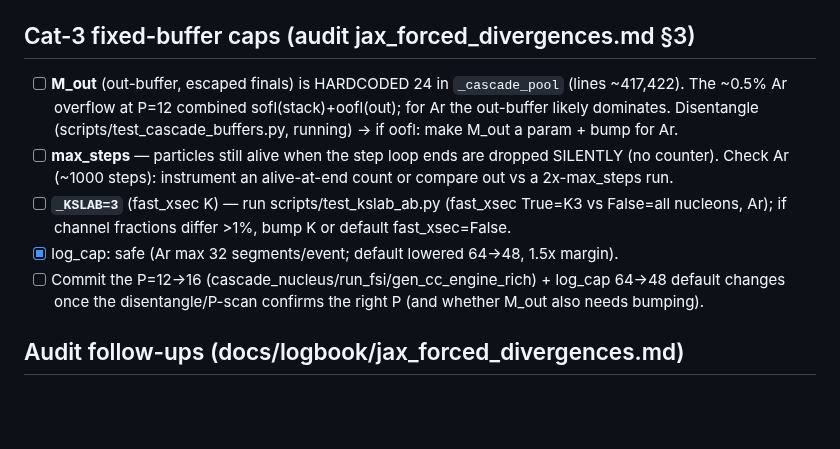
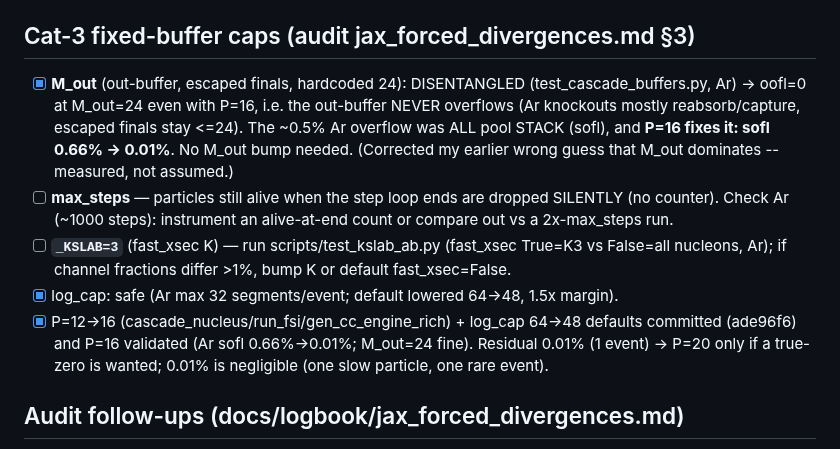
Before and after one commit to cesarjesusvalls/ADoNIS, a Markdown page: docs/TODO.md, the part around the change. GitHub-like rendering; blank space fills up the shorter version.

Commit message:
TODO: Cat-3 buffer disentangle result -- overflow is the pool STACK, M_out is fine
scripts/test_cascade_buffers.py (Ar): the ~0.5% P=12 overflow is ALL sofl (pool stack), oofl=0 at
M_out=24 even with P=16 (Ar knockouts mostly reabsorb/capture; escaped finals stay <=24).  P=16 fixes
it (sofl 0.66%->0.01%); no M_out bump needed.  Corrects the earlier guess that M_out dominates.

```diff
--- a/docs/TODO.md
+++ b/docs/TODO.md
@@ -23,16 +23,19 @@ definitions, a `generate.py` consistency-check/banner, configs, and diagnostic s
 - [ ] After removal: `grep -rn "_N_RECOIL|_MAX_SEG|_K_BR|_K_SLAB_REC|max_gen|BFS" adonis/ scripts/` clean.
 
 ## Cat-3 fixed-buffer caps (audit jax_forced_divergences.md §3)
-- [ ] **M_out** (out-buffer, escaped finals) is HARDCODED 24 in `_cascade_pool` (lines ~417,422).  The
-      ~0.5% Ar overflow at P=12 combined sofl(stack)+oofl(out); for Ar the out-buffer likely dominates.
-      Disentangle (scripts/test_cascade_buffers.py, running) -> if oofl: make M_out a param + bump for Ar.
+- [x] **M_out** (out-buffer, escaped finals, hardcoded 24): DISENTANGLED (test_cascade_buffers.py, Ar) ->
+      oofl=0 at M_out=24 even with P=16, i.e. the out-buffer NEVER overflows (Ar knockouts mostly
+      reabsorb/capture, escaped finals stay <=24).  The ~0.5% Ar overflow was ALL pool STACK (sofl), and
+      **P=16 fixes it: sofl 0.66% -> 0.01%**.  No M_out bump needed.  (Corrected my earlier wrong guess
+      that M_out dominates -- measured, not assumed.)
 - [ ] **max_steps** — particles still alive when the step loop ends are dropped SILENTLY (no counter).
       Check Ar (~1000 steps): instrument an alive-at-end count or compare out vs a 2x-max_steps run.
 - [ ] **`_KSLAB=3`** (fast_xsec K) — run scripts/test_kslab_ab.py (fast_xsec True=K3 vs False=all nucleons,
       Ar); if channel fractions differ >1%, bump K or default fast_xsec=False.
 - [x] log_cap: safe (Ar max 32 segments/event; default lowered 64->48, 1.5x margin).
-- [ ] Commit the P=12->16 (cascade_nucleus/run_fsi/gen_cc_engine_rich) + log_cap 64->48 default changes
-      once the disentangle/P-scan confirms the right P (and whether M_out also needs bumping).
+- [x] P=12->16 (cascade_nucleus/run_fsi/gen_cc_engine_rich) + log_cap 64->48 defaults committed (ade96f6)
+      and P=16 validated (Ar sofl 0.66%->0.01%; M_out=24 fine).  Residual 0.01% (1 event) -> P=20 only if
+      a true-zero is wanted; 0.01% is negligible (one slow particle, one rare event).
 
 ## Audit follow-ups (docs/logbook/jax_forced_divergences.md)
 - [ ] bilinear amplitude interp still ACTIVE in NON-blueprint paths (inclusive_1pi.py:27,
```
